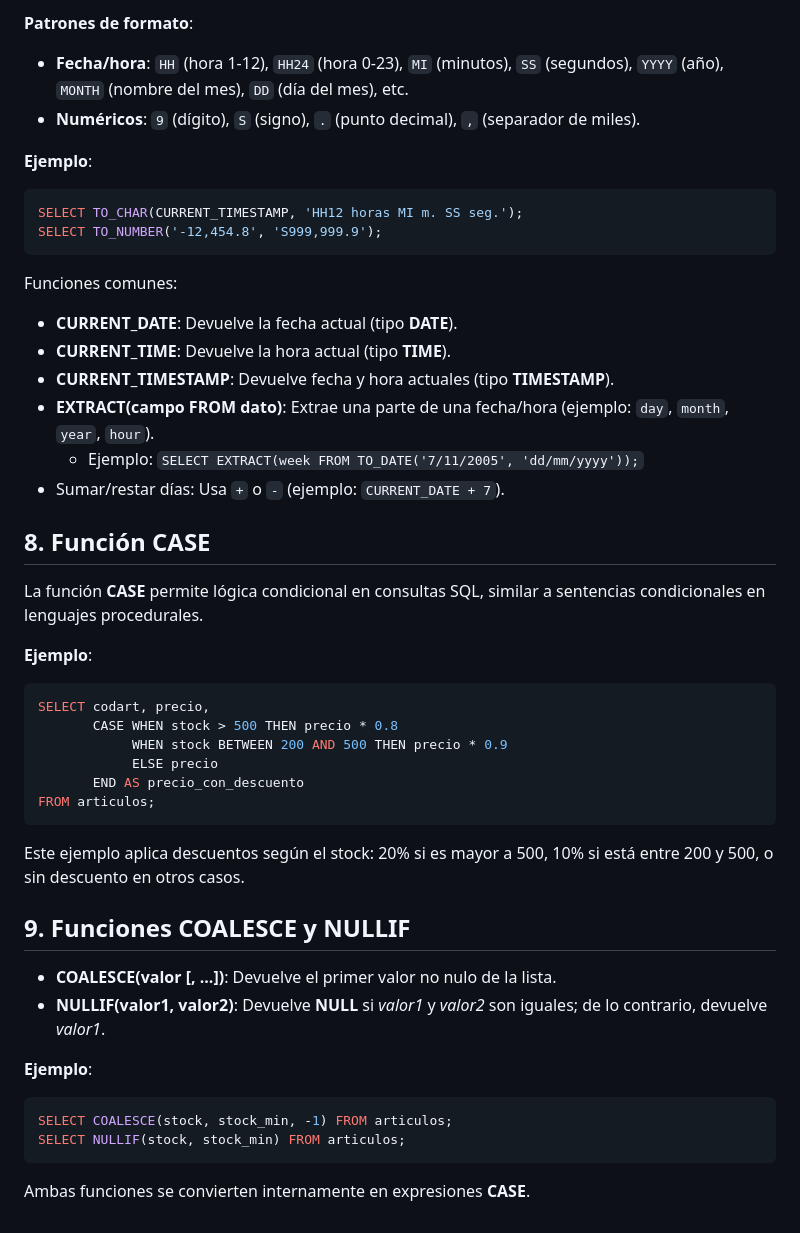
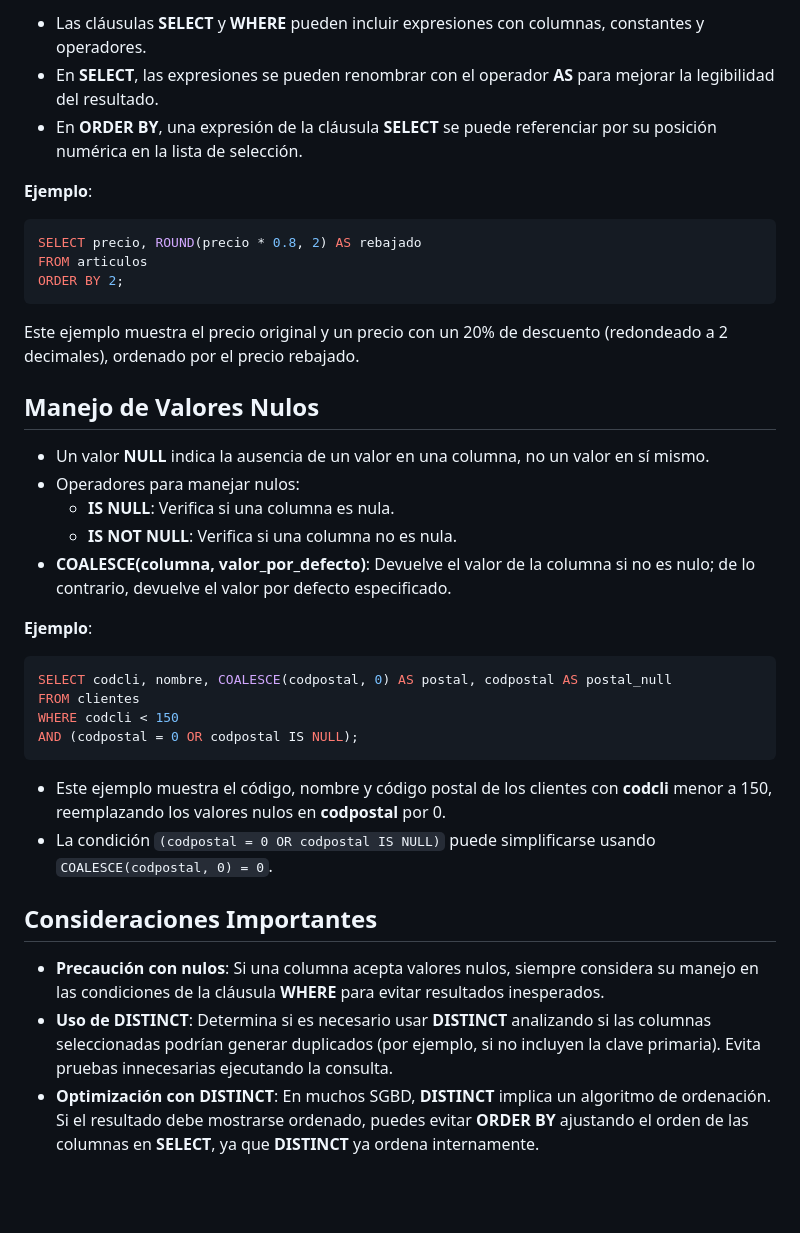
Before and after one commit to sumo456/ASIX, a Markdown page: BBDD/1_Consultas_en_SQL.md, the part around the change printed below. Drawn GitHub-style; blank space fills up the shorter version.

````diff
--- a/BBDD/1_Consultas_en_SQL.md
+++ b/BBDD/1_Consultas_en_SQL.md
@@ -123,47 +44,36 @@ Funciones de conversión entre tipos:
 
-**Patrones de formato**:
-- **Fecha/hora**: `HH` (hora 1-12), `HH24` (hora 0-23), `MI` (minutos), `SS` (segundos), `YYYY` (año), `MONTH` (nombre del mes), `DD` (día del mes), etc.
-- **Numéricos**: `9` (dígito), `S` (signo), `.` (punto decimal), `,` (separador de miles).
+- Las cláusulas **SELECT** y **WHERE** pueden incluir expresiones con columnas, constantes y operadores.
+- En **SELECT**, las expresiones se pueden renombrar con el operador **AS** para mejorar la legibilidad del resultado.
+- En **ORDER BY**, una expresión de la cláusula **SELECT** se puede referenciar por su posición numérica en la lista de selección.
 
 **Ejemplo**:
 ```sql
-SELECT TO_CHAR(CURRENT_TIMESTAMP, 'HH12 horas MI m. SS seg.');
-SELECT TO_NUMBER('-12,454.8', 'S999,999.9');
+SELECT precio, ROUND(precio * 0.8, 2) AS rebajado
+FROM articulos
+ORDER BY 2;
 ```
+Este ejemplo muestra el precio original y un precio con un 20% de descuento (redondeado a 2 decimales), ordenado por el precio rebajado.
 
-Funciones comunes:
-- **CURRENT_DATE**: Devuelve la fecha actual (tipo **DATE**).
-- **CURRENT_TIME**: Devuelve la hora actual (tipo **TIME**).
-- **CURRENT_TIMESTAMP**: Devuelve fecha y hora actuales (tipo **TIMESTAMP**).
-- **EXTRACT(campo FROM dato)**: Extrae una parte de una fecha/hora (ejemplo: `day`, `month`, `year`, `hour`).
-  - Ejemplo: `SELECT EXTRACT(week FROM TO_DATE('7/11/2005', 'dd/mm/yyyy'));`
-- Sumar/restar días: Usa `+` o `-` (ejemplo: `CURRENT_DATE + 7`).
+## Manejo de Valores Nulos
 
-## 8. Función CASE
-
-La función **CASE** permite lógica condicional en consultas SQL, similar a sentencias condicionales en lenguajes procedurales.
+- Un valor **NULL** indica la ausencia de un valor en una columna, no un valor en sí mismo.
+- Operadores para manejar nulos:
+  - **IS NULL**: Verifica si una columna es nula.
+  - **IS NOT NULL**: Verifica si una columna no es nula.
+- **COALESCE(columna, valor_por_defecto)**: Devuelve el valor de la columna si no es nulo; de lo contrario, devuelve el valor por defecto especificado.
 
 **Ejemplo**:
 ```sql
-SELECT codart, precio,
-       CASE WHEN stock > 500 THEN precio * 0.8
-            WHEN stock BETWEEN 200 AND 500 THEN precio * 0.9
-            ELSE precio
-       END AS precio_con_descuento
-FROM articulos;
+SELECT codcli, nombre, COALESCE(codpostal, 0) AS postal, codpostal AS postal_null
+FROM clientes
+WHERE codcli < 150
+AND (codpostal = 0 OR codpostal IS NULL);
 ```
+- Este ejemplo muestra el código, nombre y código postal de los clientes con **codcli** menor a 150, reemplazando los valores nulos en **codpostal** por 0.
+- La condición `(codpostal = 0 OR codpostal IS NULL)` puede simplificarse usando `COALESCE(codpostal, 0) = 0`.
 
-Este ejemplo aplica descuentos según el stock: 20% si es mayor a 500, 10% si está entre 200 y 500, o sin descuento en otros casos.
+## Consideraciones Importantes
 
-## 9. Funciones COALESCE y NULLIF
-
-- **COALESCE(valor [, ...])**: Devuelve el primer valor no nulo de la lista.
-- **NULLIF(valor1, valor2)**: Devuelve **NULL** si *valor1* y *valor2* son iguales; de lo contrario, devuelve *valor1*.
-
-**Ejemplo**:
-```sql
-SELECT COALESCE(stock, stock_min, -1) FROM articulos;
-SELECT NULLIF(stock, stock_min) FROM articulos;
-```
-
-Ambas funciones se convierten internamente en expresiones **CASE**.
+- **Precaución con nulos**: Si una columna acepta valores nulos, siempre considera su manejo en las condiciones de la cláusula **WHERE** para evitar resultados inesperados.
+- **Uso de DISTINCT**: Determina si es necesario usar **DISTINCT** analizando si las columnas seleccionadas podrían generar duplicados (por ejemplo, si no incluyen la clave primaria). Evita pruebas innecesarias ejecutando la consulta.
+- **Optimización con DISTINCT**: En muchos SGBD, **DISTINCT** implica un algoritmo de ordenación. Si el resultado debe mostrarse ordenado, puedes evitar **ORDER BY** ajustando el orden de las columnas en **SELECT**, ya que **DISTINCT** ya ordena internamente.
````
Also changed, not shown: other parts of BBDD/1_Consultas_en_SQL.md (+29 -108 lines).
